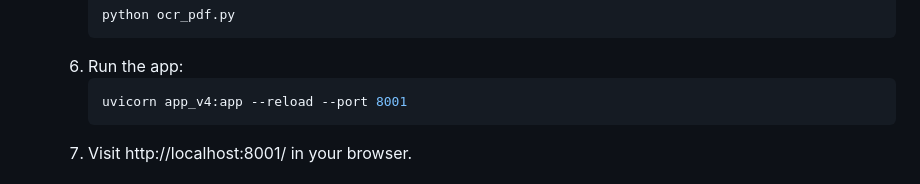
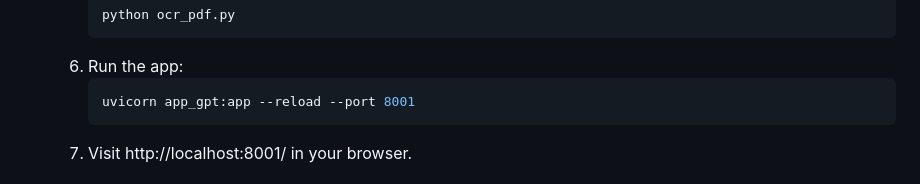
Before and after one commit to taniajasmin/Multilingual-RAG-System, a Markdown page: README.md, the part around the change. Rendered like a GitHub page.

````diff
--- a/README.md
+++ b/README.md
@@ -37,7 +37,7 @@ A Retrieval-Augmented Generation (RAG) system to answer Bangla and English quest
      python ocr_pdf.py
   6. Run the app:
      ```bash
-     uvicorn app_v4:app --reload --port 8001
+     uvicorn app_gpt:app --reload --port 8001
      ```
   7. Visit http://localhost:8001/ in your browser.
 
````
